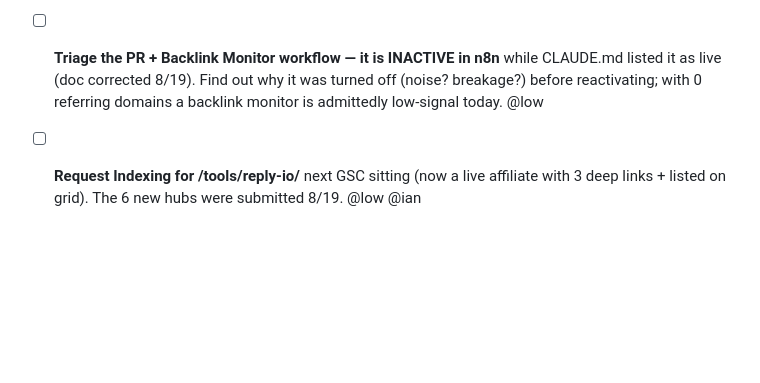
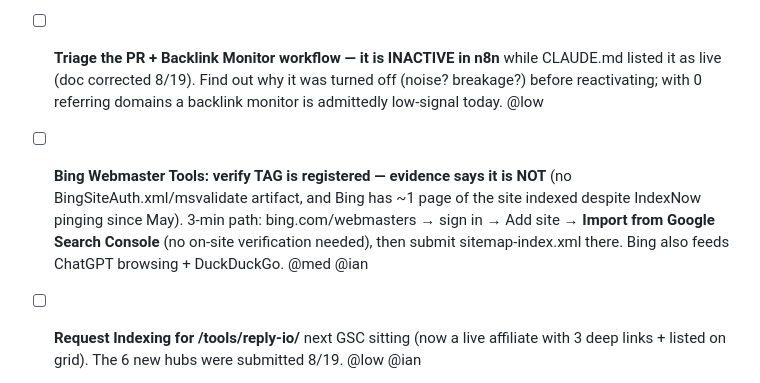
Before and after one commit to homegrowngrowthco/theautomationsguide, a Markdown page: TODO.md, the part around the change. GitHub-like rendering; blank space fills up the shorter version.

Commit message:
docs: BWT registration check - evidence says TAG is not registered; import-from-GSC path in TODO
Co-Authored-By: Claude Fable 5 <noreply@anthropic.com>

```diff
--- a/TODO.md
+++ b/TODO.md
@@ -18,6 +18,7 @@ Tracked by todo-sync (see ../todo-sync/CONVENTION.md). **Open tasks only, most i
 - [ ] **Add `GSC_TOKEN_JSON` repo secret** (paste full contents of `~/.gsc/token.json`) — the new weekly `seo-freshness` GHA fails loudly every Monday until it exists. This is the watchdog that would have caught the 58-day-stale sitemap read. 2 min. @high @ian [audits/AUDIT-SEO-2026-08-19.md](audits/AUDIT-SEO-2026-08-19.md)
 - [ ] **Decide: enable the Google Indexing API branch** in the publish workflow (per-post push to Google; the only per-post Google channel since the ping endpoint died in 2023). Machinery is built and gated off (`googleServiceAccountJson` empty in n8n Config). Ian: GCP service account + GSC owner grant + paste JSON — steps in [n8n/README.md](n8n/README.md). The 5/22 deferral rested on "Google reads the sitemap", which silently failed for 58 days. @med @ian
 - [ ] **Triage the PR + Backlink Monitor workflow — it is INACTIVE in n8n** while CLAUDE.md listed it as live (doc corrected 8/19). Find out why it was turned off (noise? breakage?) before reactivating; with 0 referring domains a backlink monitor is admittedly low-signal today. @low
+- [ ] **Bing Webmaster Tools: verify TAG is registered — evidence says it is NOT** (no BingSiteAuth.xml/msvalidate artifact, and Bing has ~1 page of the site indexed despite IndexNow pinging since May). 3-min path: bing.com/webmasters → sign in → Add site → **Import from Google Search Console** (no on-site verification needed), then submit sitemap-index.xml there. Bing also feeds ChatGPT browsing + DuckDuckGo. @med @ian
 - [ ] **Request Indexing for /tools/reply-io/** next GSC sitting (now a live affiliate with 3 deep links + listed on grid). The 6 new hubs were submitted 8/19. @low @ian
 - [ ] **When PartnerStack Network approves: apply Pipedrive AND Cognism** (both gated on it; Cognism at market.partnerstack.com/page/cognism). @med [AFFILIATE_PIPELINE.md](AFFILIATE_PIPELINE.md)
 - [ ] **IndexNow is not working on the `/tools/` hubs — needs a different fix.** Measured 8/12: **179/196** indexed, i.e. the absolute count did not move from 8/04's 179/188. Zero of the 8 hubs IndexNow'd on 8/04 cleared; now 9 unknown + 2 crawled-not-indexed. Thin orphan hubs need inbound links + prose, not resubmission. @med [audits/AUDIT-GROWTH-2026-08-04.md](audits/AUDIT-GROWTH-2026-08-04.md)
```
